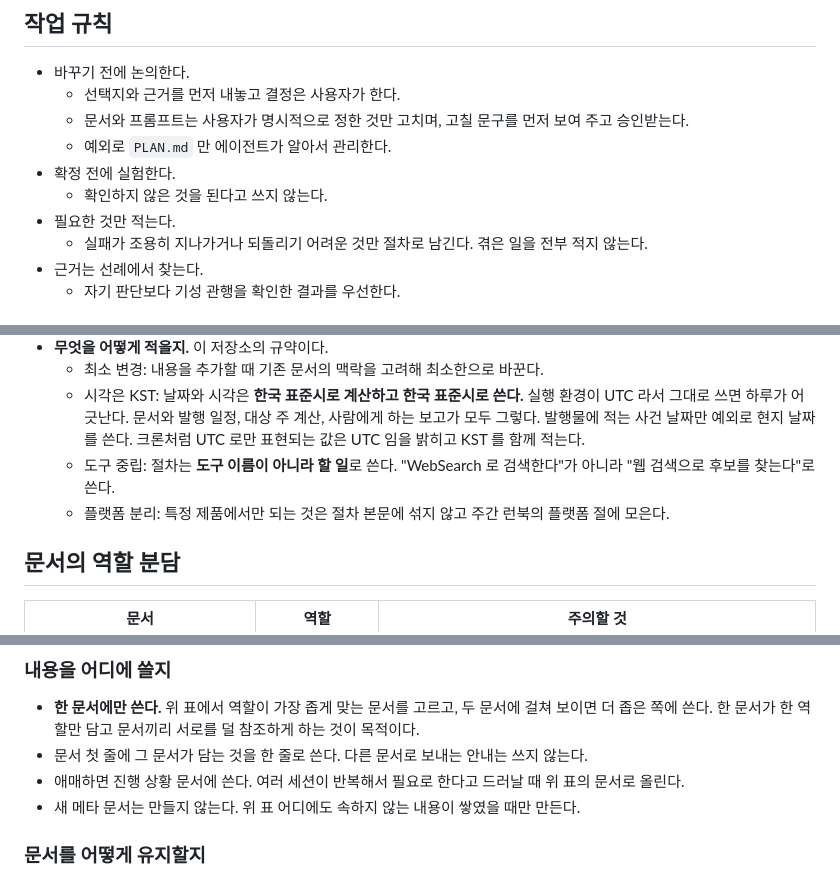
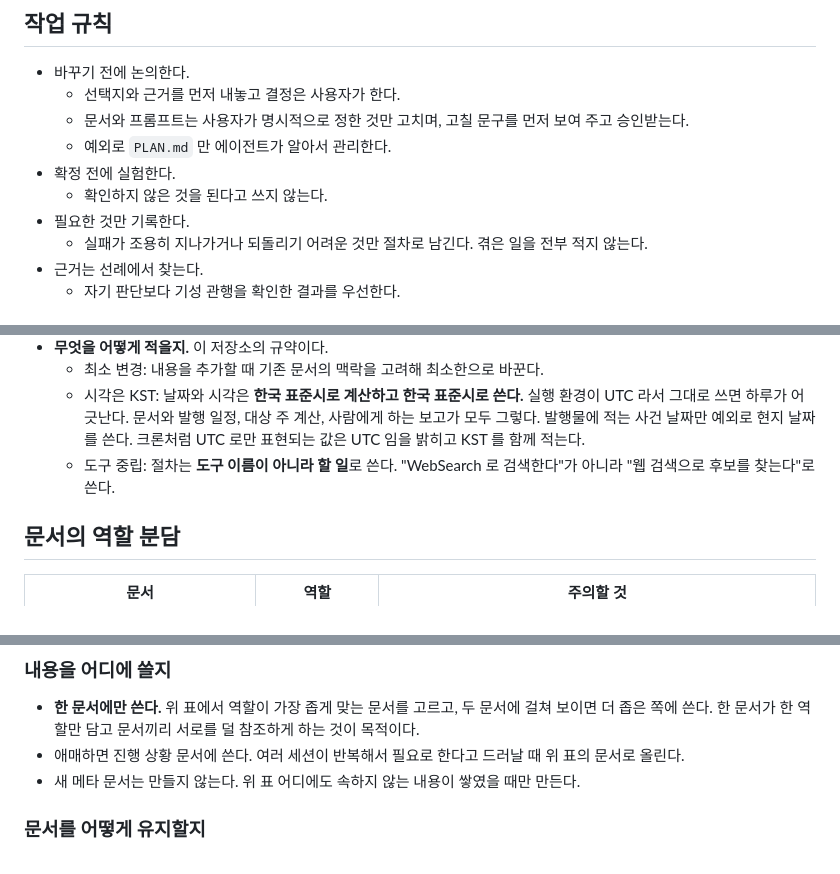
Before and after one commit to yg-moon/ai-weekly-news, a Markdown page: AGENTS.md, 3 parts joined by grey strips. Rendered like a GitHub page.

Commit message:
Trim AGENTS rules that belong to one document or already hold
Move the platform-separation rule into the runbook's platform section,
drop the first-line rule that every document already follows, and say
"record" instead of "write down".

Co-Authored-By: Claude Opus 5.5 <noreply@anthropic.com>

```diff
--- a/AGENTS.md
+++ b/AGENTS.md
@@ -14,7 +14,7 @@
   - 예외로 `PLAN.md` 만 에이전트가 알아서 관리한다.
 - 확정 전에 실험한다.
   - 확인하지 않은 것을 된다고 쓰지 않는다.
-- 필요한 것만 적는다.
+- 필요한 것만 기록한다.
   - 실패가 조용히 지나가거나 되돌리기 어려운 것만 절차로 남긴다. 겪은 일을 전부 적지 않는다.
 - 근거는 선례에서 찾는다.
   - 자기 판단보다 기성 관행을 확인한 결과를 우선한다.
@@ -31,7 +31,6 @@
   - 최소 변경: 내용을 추가할 때 기존 문서의 맥락을 고려해 최소한으로 바꾼다.
   - 시각은 KST: 날짜와 시각은 **한국 표준시로 계산하고 한국 표준시로 쓴다.** 실행 환경이 UTC 라서 그대로 쓰면 하루가 어긋난다. 문서와 발행 일정, 대상 주 계산, 사람에게 하는 보고가 모두 그렇다. 발행물에 적는 사건 날짜만 예외로 현지 날짜를 쓴다. 크론처럼 UTC 로만 표현되는 값은 UTC 임을 밝히고 KST 를 함께 적는다.
   - 도구 중립: 절차는 **도구 이름이 아니라 할 일**로 쓴다. "WebSearch 로 검색한다"가 아니라 "웹 검색으로 후보를 찾는다"로 쓴다.
-  - 플랫폼 분리: 특정 제품에서만 되는 것은 절차 본문에 섞지 않고 주간 런북의 플랫폼 절에 모은다.
 
 ## 문서의 역할 분담
 
@@ -51,7 +50,6 @@
 ### 내용을 어디에 쓸지
 
 - **한 문서에만 쓴다.** 위 표에서 역할이 가장 좁게 맞는 문서를 고르고, 두 문서에 걸쳐 보이면 더 좁은 쪽에 쓴다. 한 문서가 한 역할만 담고 문서끼리 서로를 덜 참조하게 하는 것이 목적이다.
-- 문서 첫 줄에 그 문서가 담는 것을 한 줄로 쓴다. 다른 문서로 보내는 안내는 쓰지 않는다.
 - 애매하면 진행 상황 문서에 쓴다. 여러 세션이 반복해서 필요로 한다고 드러날 때 위 표의 문서로 올린다.
 - 새 메타 문서는 만들지 않는다. 위 표 어디에도 속하지 않는 내용이 쌓였을 때만 만든다.
 
```
Also changed, not shown: docs/RUNBOOK_WEEKLY.md (+1 -1 lines).
